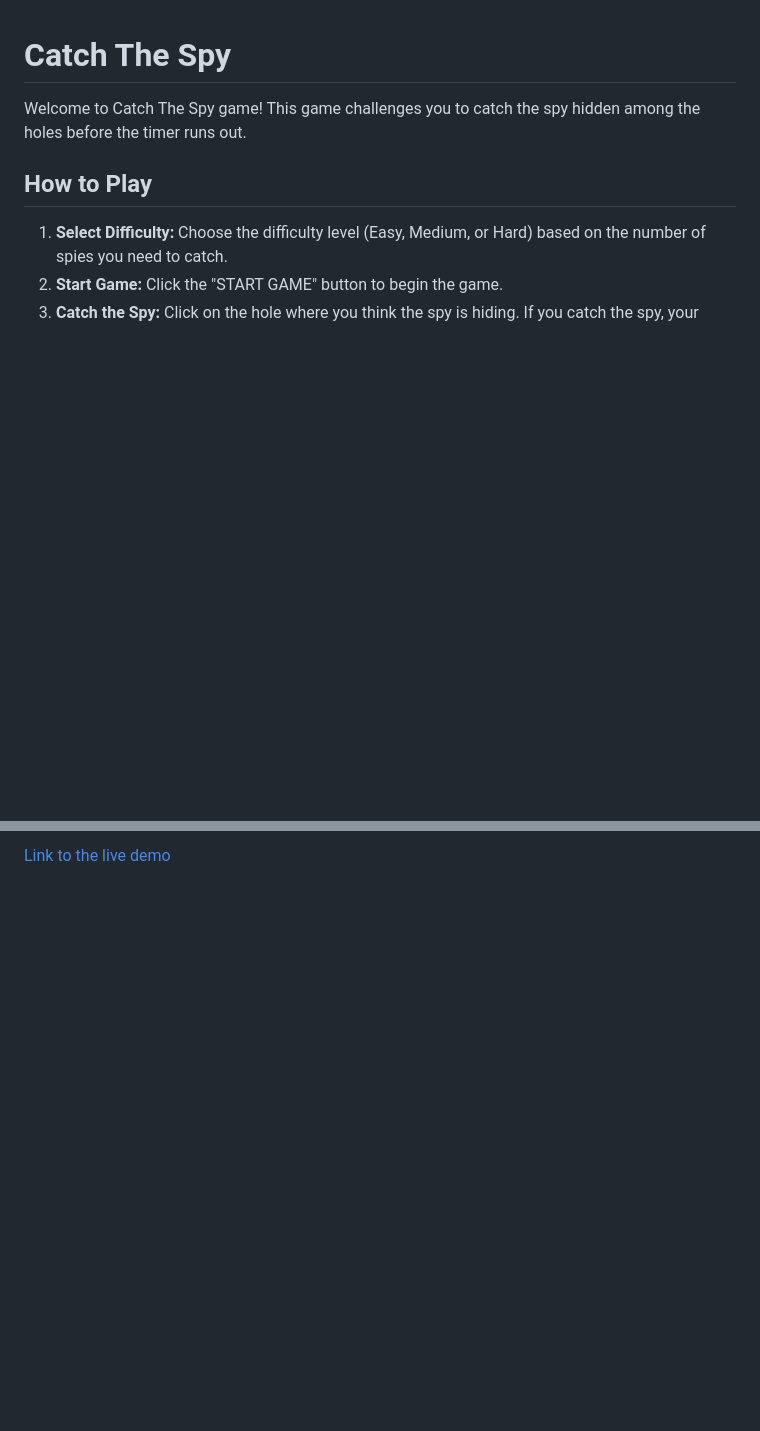
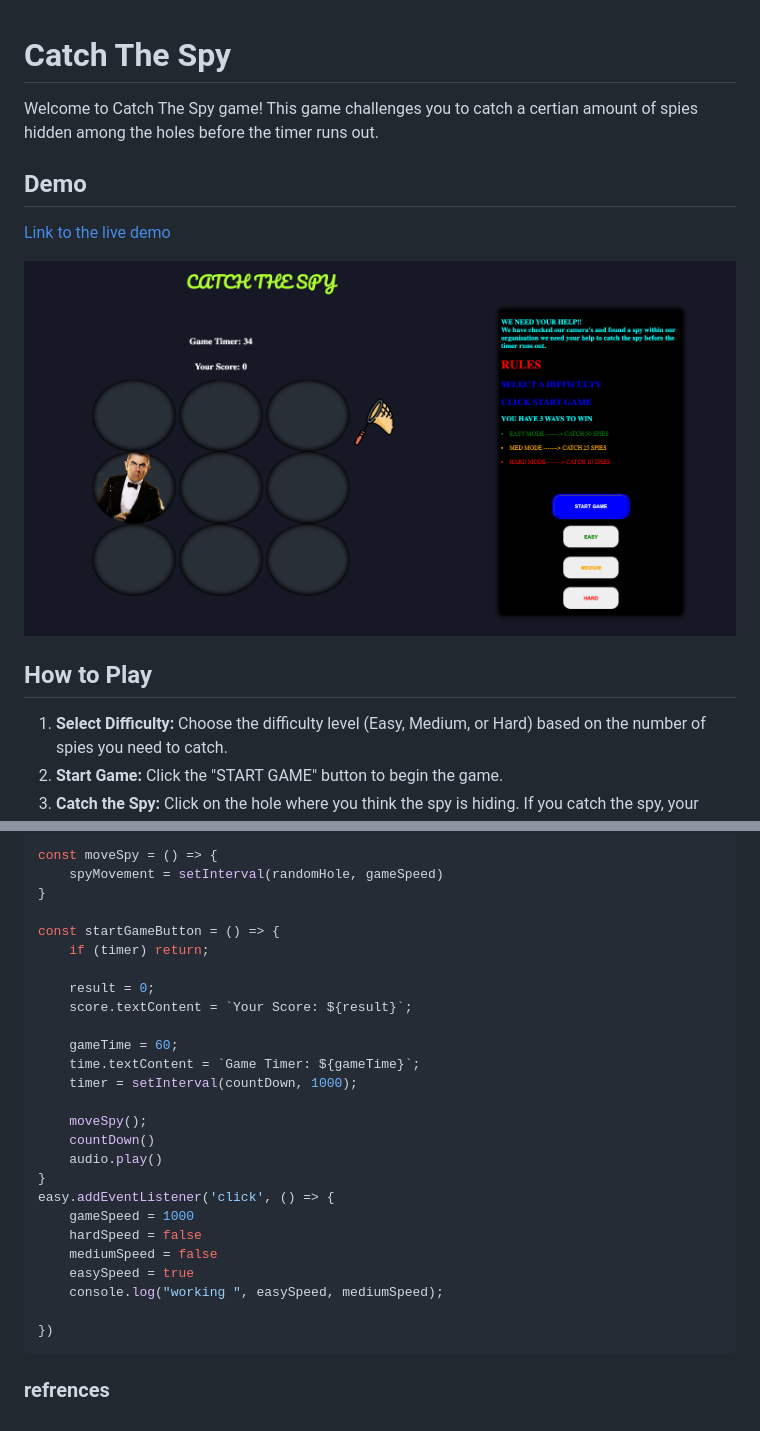
Before and after one commit to LuqmanMahmoodButt/catch-the-spy, a Markdown page: README.md, 2 parts joined by grey strips. Drawn GitHub-style; pictures changed too: assests/game-picture.png (added); blank space fills up the shorter version.

````diff
--- a/README.md
+++ b/README.md
@@ -1,6 +1,12 @@
 # Catch The Spy
 
-Welcome to Catch The Spy game! This game challenges you to catch the spy hidden among the holes before the timer runs out.
+Welcome to Catch The Spy game! This game challenges you to catch a certian amount of spies hidden among the holes before the timer runs out.
+
+## Demo
+
+[Link to the live demo](#)
+
+![Game](/assests/game-picture.png)
 
 ## How to Play
 
@@ -47,2 +135,29 @@ Welcome to Catch The Spy game! This game challenges you to catch the spy hidden
 
-[Link to the live demo](#)
+const moveSpy = () => {
+    spyMovement = setInterval(randomHole, gameSpeed)
+}
+
+const startGameButton = () => {
+    if (timer) return;
+
+    result = 0;
+    score.textContent = `Your Score: ${result}`;
+
+    gameTime = 60;
+    time.textContent = `Game Timer: ${gameTime}`;
+    timer = setInterval(countDown, 1000);
+
+    moveSpy();
+    countDown()
+    audio.play()
+}
+easy.addEventListener('click', () => {
+    gameSpeed = 1000
+    hardSpeed = false
+    mediumSpeed = false
+    easySpeed = true
+    console.log("working ", easySpeed, mediumSpeed);
+
+})
+```
+### refrences
````
Also changed, not shown: other parts of README.md (+83 -1 lines), assests/pngwing.com.png (deleted), 2 other files.
